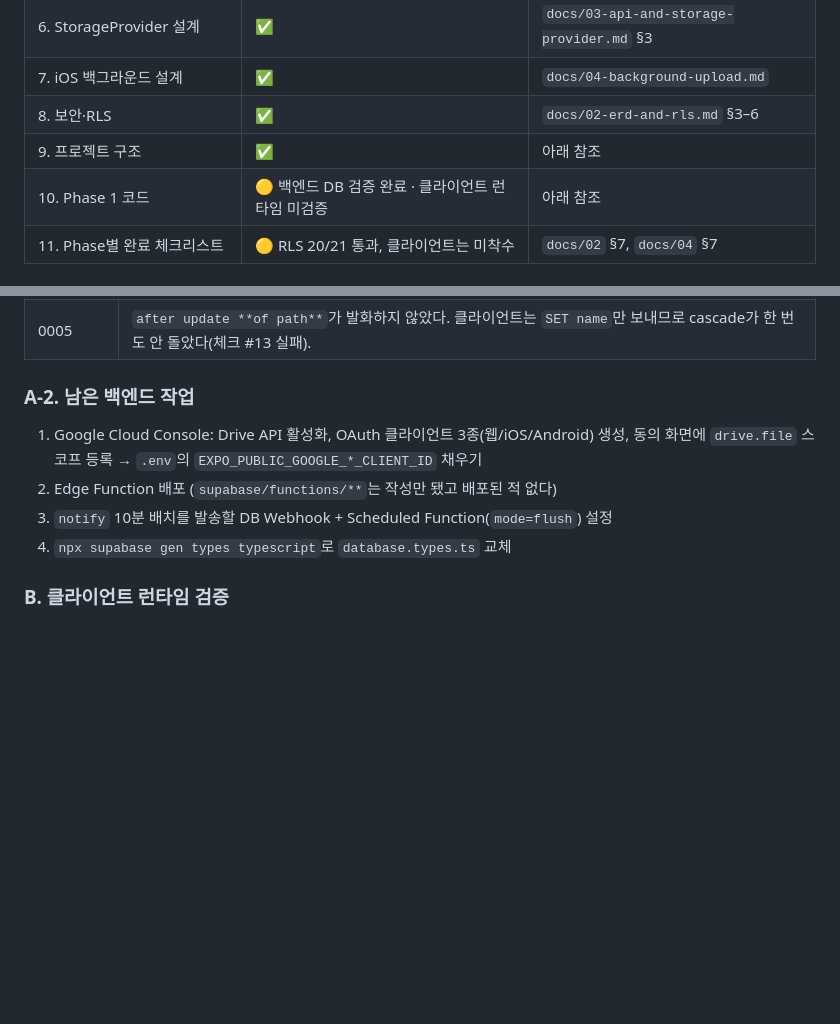
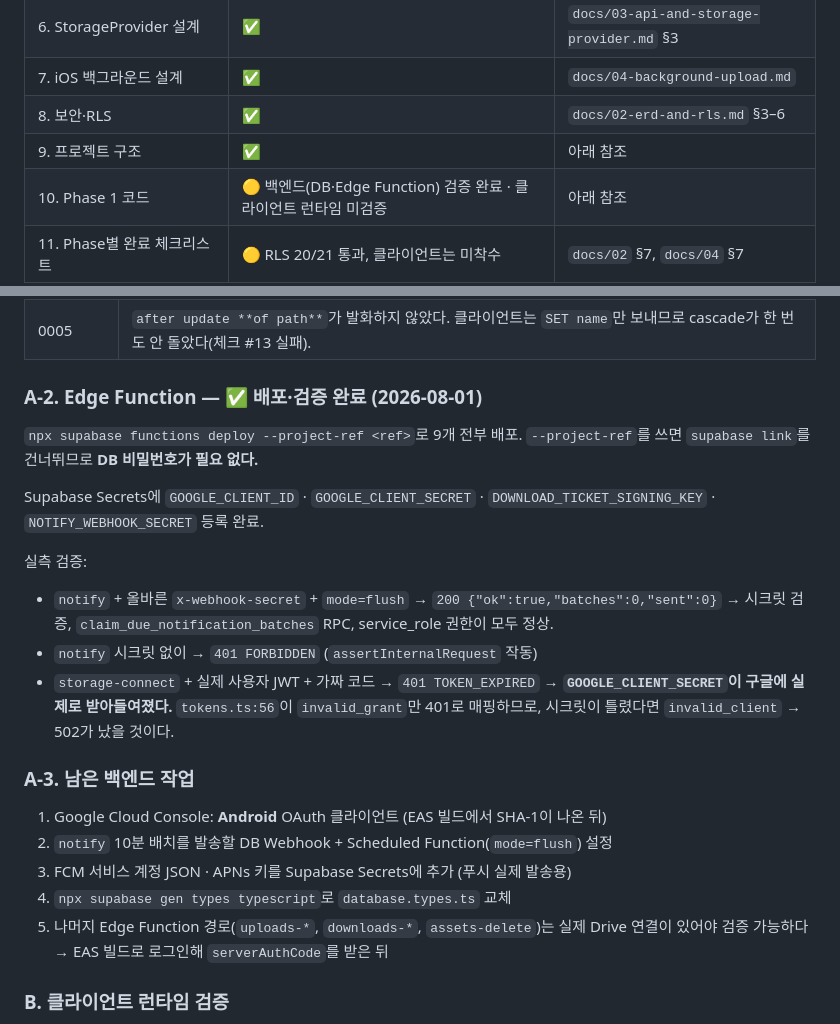
Before and after one commit to phw3610/ParksPJT1, a Markdown page: docs/05-progress.md, 2 parts joined by grey strips. Rendered like a GitHub page; blank space fills up the shorter version.

Commit message:
docs: Edge Function 배포·검증 완료 반영
Files:
- docs/05 §A-2: 배포 방법(--project-ref로 link 건너뛰기, DB 비밀번호 불필요)과
  실측 검증 결과 기록.
- docs/05 §A-3: 남은 백엔드 작업 재정리.

핵심 검증: storage-connect가 가짜 코드에 401 TOKEN_EXPIRED를 반환했다.
tokens.ts:56이 invalid_grant만 401로 매핑하므로, GOOGLE_CLIENT_SECRET이 틀렸다면
invalid_client → 502가 났을 것이다. 즉 구글이 자격증명을 실제로 받아들였다는 뜻이다.

Verified: 9개 함수 전부 배포 후 호출. notify(시크릿 有) 200 {"batches":0,"sent":0},
  notify(시크릿 無) 401 FORBIDDEN, download 405(GET 전용), 나머지 7개 401 자체 인증.
Remaining: uploads-*, downloads-*, assets-delete는 실제 Drive 연결이 있어야 검증 가능.
  Android OAuth 클라이언트, FCM/APNs 자격증명, DB Webhook 미설정.

Co-Authored-By: Claude Opus 5 <noreply@anthropic.com>
Claude-Session: https://claude.ai/code/session_01WvdLZ5KGp4JMqN3h3Vxjqh

```diff
--- a/docs/05-progress.md
+++ b/docs/05-progress.md
@@ -17,7 +17,7 @@
 | 7. iOS 백그라운드 설계 | ✅ | `docs/04-background-upload.md` |
 | 8. 보안·RLS | ✅ | `docs/02-erd-and-rls.md` §3–6 |
 | 9. 프로젝트 구조 | ✅ | 아래 참조 |
-| 10. Phase 1 코드 | 🟡 백엔드 DB 검증 완료 · 클라이언트 런타임 미검증 | 아래 참조 |
+| 10. Phase 1 코드 | 🟡 백엔드(DB·Edge Function) 검증 완료 · 클라이언트 런타임 미검증 | 아래 참조 |
 | 11. Phase별 완료 체크리스트 | 🟡 RLS 20/21 통과, 클라이언트는 미착수 | `docs/02` §7, `docs/04` §7 |
 
 ### 확정 결정 (사용자 승인)
@@ -114,12 +114,29 @@ Supabase 프로젝트 생성, `.env` 작성, 마이그레이션 `0001`~`0005`
 | 0004 | `INSERT ... RETURNING`이 AFTER 트리거보다 먼저 평가돼 `.insert().select()`가 항상 403이었다. 앱에서 스페이스 생성이 100% 실패했다. |
 | 0005 | `after update **of path**`가 발화하지 않았다. 클라이언트는 `SET name`만 보내므로 cascade가 한 번도 안 돌았다(체크 #13 실패). |
 
-### A-2. 남은 백엔드 작업
-1. Google Cloud Console: Drive API 활성화, OAuth 클라이언트 3종(웹/iOS/Android) 생성,
-   동의 화면에 `drive.file` 스코프 등록 → `.env`의 `EXPO_PUBLIC_GOOGLE_*_CLIENT_ID` 채우기
-2. Edge Function 배포 (`supabase/functions/**`는 작성만 됐고 배포된 적 없다)
-3. `notify` 10분 배치를 발송할 DB Webhook + Scheduled Function(`mode=flush`) 설정
+### A-2. Edge Function — ✅ 배포·검증 완료 (2026-08-01)
+
+`npx supabase functions deploy --project-ref <ref>`로 9개 전부 배포. `--project-ref`를 쓰면
+`supabase link`를 건너뛰므로 **DB 비밀번호가 필요 없다.**
+
+Supabase Secrets에 `GOOGLE_CLIENT_ID` · `GOOGLE_CLIENT_SECRET` ·
+`DOWNLOAD_TICKET_SIGNING_KEY` · `NOTIFY_WEBHOOK_SECRET` 등록 완료.
+
+실측 검증:
+- `notify` + 올바른 `x-webhook-secret` + `mode=flush` → `200 {"ok":true,"batches":0,"sent":0}`
+  → 시크릿 검증, `claim_due_notification_batches` RPC, service_role 권한이 모두 정상.
+- `notify` 시크릿 없이 → `401 FORBIDDEN` (`assertInternalRequest` 작동)
+- `storage-connect` + 실제 사용자 JWT + 가짜 코드 → `401 TOKEN_EXPIRED`
+  → **`GOOGLE_CLIENT_SECRET`이 구글에 실제로 받아들여졌다.** `tokens.ts:56`이
+  `invalid_grant`만 401로 매핑하므로, 시크릿이 틀렸다면 `invalid_client` → 502가 났을 것이다.
+
+### A-3. 남은 백엔드 작업
+1. Google Cloud Console: **Android** OAuth 클라이언트 (EAS 빌드에서 SHA-1이 나온 뒤)
+2. `notify` 10분 배치를 발송할 DB Webhook + Scheduled Function(`mode=flush`) 설정
+3. FCM 서비스 계정 JSON · APNs 키를 Supabase Secrets에 추가 (푸시 실제 발송용)
 4. `npx supabase gen types typescript`로 `database.types.ts` 교체
+5. 나머지 Edge Function 경로(`uploads-*`, `downloads-*`, `assets-delete`)는 실제 Drive
+   연결이 있어야 검증 가능하다 → EAS 빌드로 로그인해 `serverAuthCode`를 받은 뒤
 
 ### B. 클라이언트 런타임 검증
 EAS 개발 빌드로 실기기에서 확인한다 (Expo Go 불가). Google Sign-In 네이티브 모듈,
```
